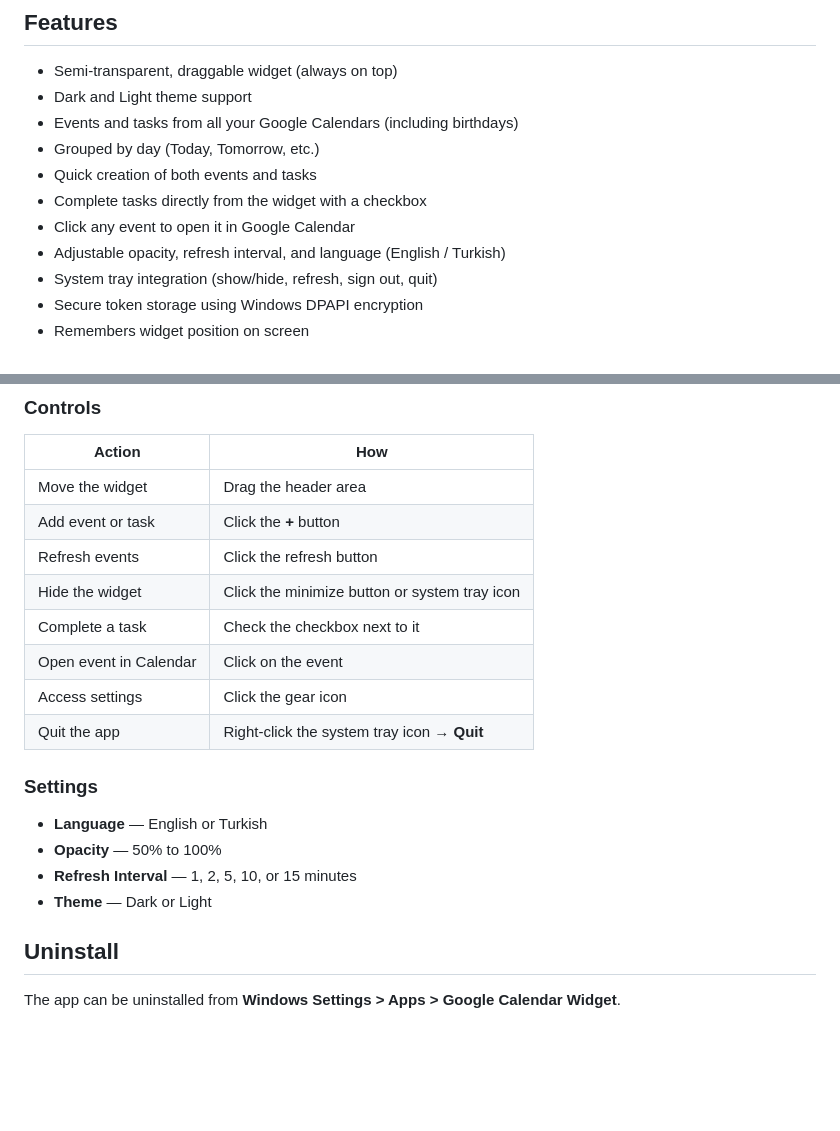
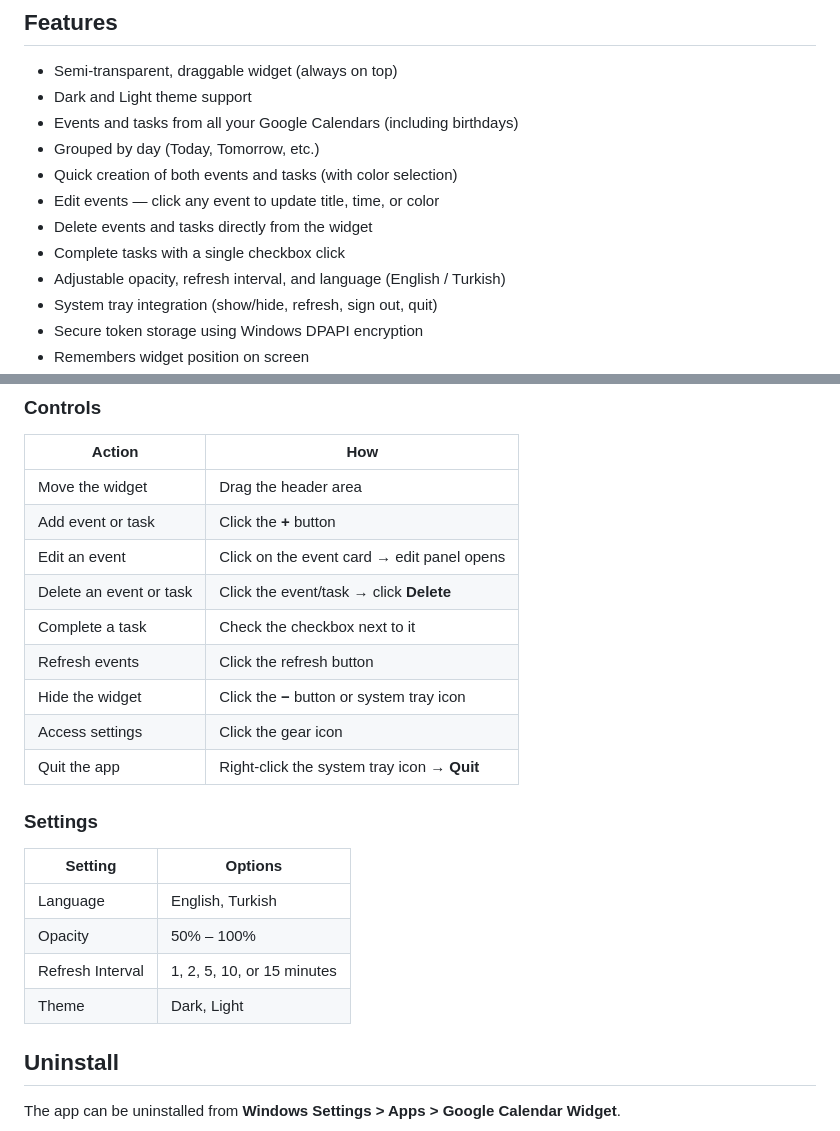
Before and after one commit to vedatbasboga/google-calendar-widget-windows, a Markdown page: README.md, 2 parts joined by grey strips. GitHub-like rendering; blank space fills up the shorter version.

```diff
--- a/README.md
+++ b/README.md
@@ -28,9 +28,10 @@ A transparent, always-on-top desktop widget that displays your Google Calendar e
 - Dark and Light theme support
 - Events and tasks from all your Google Calendars (including birthdays)
 - Grouped by day (Today, Tomorrow, etc.)
-- Quick creation of both events and tasks
-- Complete tasks directly from the widget with a checkbox
-- Click any event to open it in Google Calendar
+- Quick creation of both events and tasks (with color selection)
+- Edit events — click any event to update title, time, or color
+- Delete events and tasks directly from the widget
+- Complete tasks with a single checkbox click
 - Adjustable opacity, refresh interval, and language (English / Turkish)
 - System tray integration (show/hide, refresh, sign out, quit)
 - Secure token storage using Windows DPAPI encryption
@@ -110,19 +111,22 @@ Before using the widget, you need to create Google OAuth credentials:
 |--------|-----|
 | Move the widget | Drag the header area |
 | Add event or task | Click the **+** button |
+| Edit an event | Click on the event card → edit panel opens |
+| Delete an event or task | Click the event/task → click **Delete** |
+| Complete a task | Check the checkbox next to it |
 | Refresh events | Click the refresh button |
-| Hide the widget | Click the minimize button or system tray icon |
-| Complete a task | Check the checkbox next to it |
-| Open event in Calendar | Click on the event |
+| Hide the widget | Click the **−** button or system tray icon |
 | Access settings | Click the gear icon |
 | Quit the app | Right-click the system tray icon → **Quit** |
 
 ### Settings
 
-- **Language** — English or Turkish
-- **Opacity** — 50% to 100%
-- **Refresh Interval** — 1, 2, 5, 10, or 15 minutes
-- **Theme** — Dark or Light
+| Setting | Options |
+|---------|---------|
+| Language | English, Turkish |
+| Opacity | 50% – 100% |
+| Refresh Interval | 1, 2, 5, 10, or 15 minutes |
+| Theme | Dark, Light |
 
 ## Uninstall
 
```
